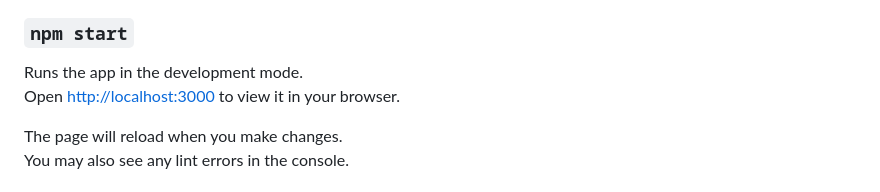
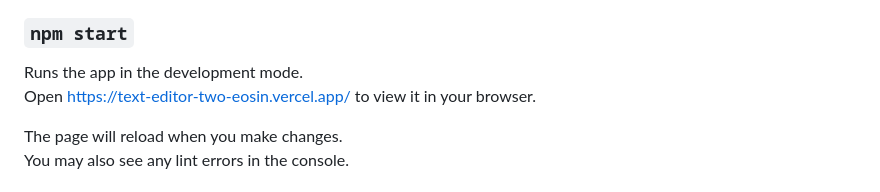
Before and after one commit to MAvishkar12/Text_Editior, a Markdown page: README.md, the part around the change. GitHub-like rendering.

Commit message:
Live link add

```diff
--- a/README.md
+++ b/README.md
@@ -9,7 +9,7 @@ In the project directory, you can run:
 ### `npm start`
 
 Runs the app in the development mode.\
-Open [http://localhost:3000](http://localhost:3000) to view it in your browser.
+Open https://text-editor-two-eosin.vercel.app/ to view it in your browser.
 
 The page will reload when you make changes.\
 You may also see any lint errors in the console.
```
